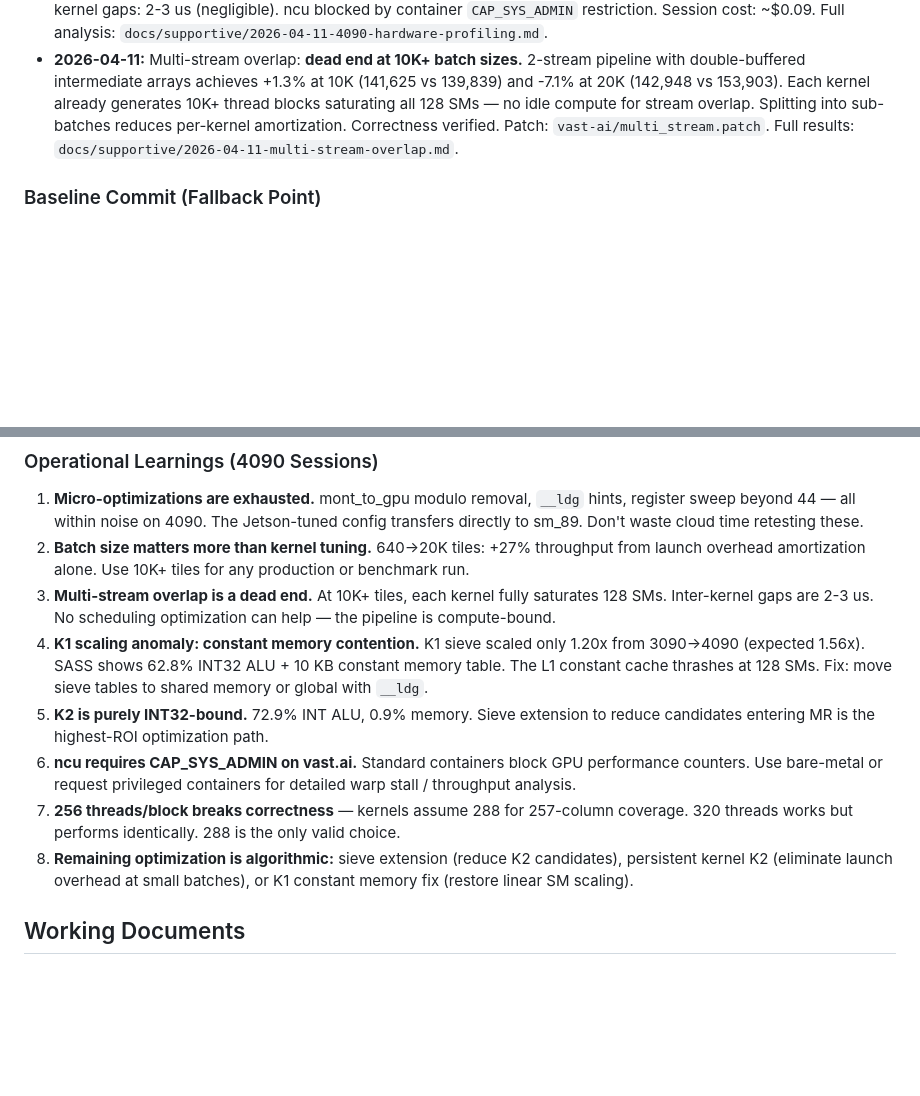
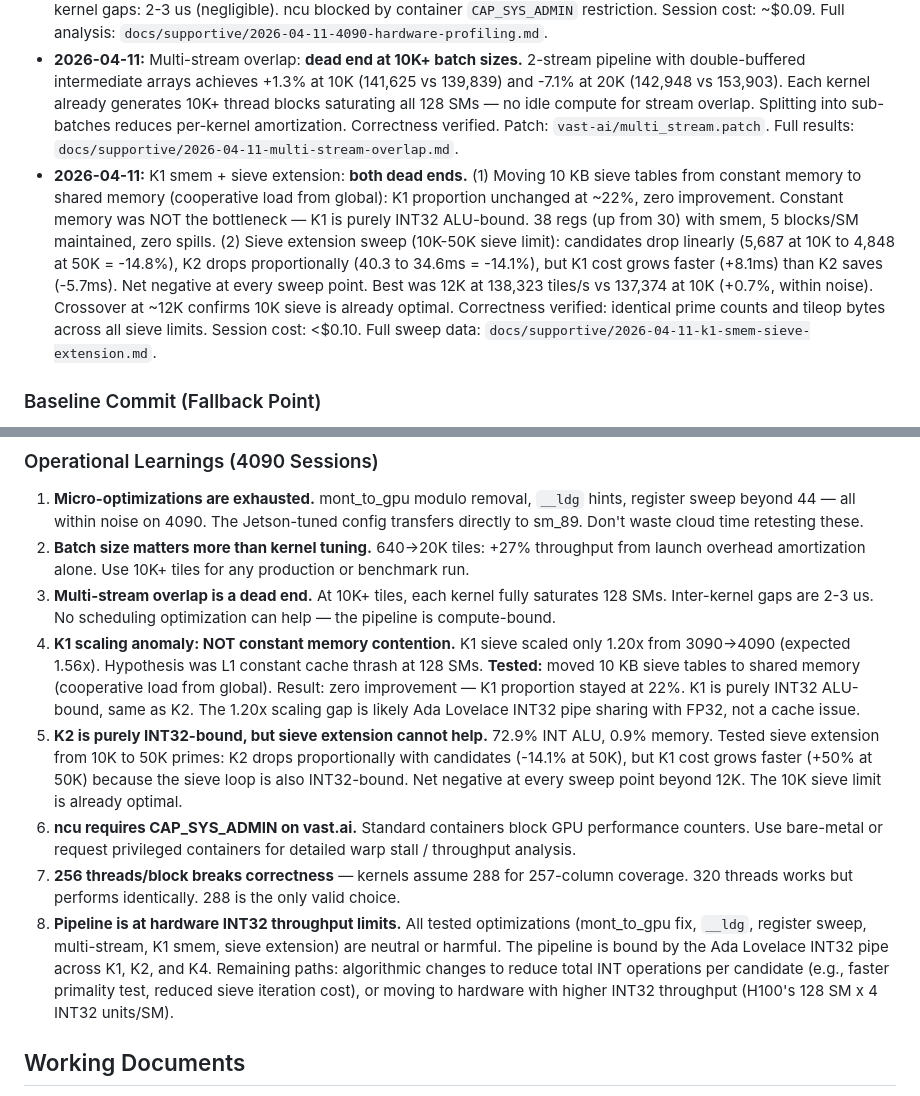
Before and after one commit to buildoak/gaussian-moat-experiment, a Markdown page: tiles-maxxing/AGENTS.md, 2 parts joined by grey strips. Drawn GitHub-style; blank space fills up the shorter version.

Commit message:
docs: K1 smem + sieve extension — both dead ends, 155K confirmed ceiling
K1 constant→shared memory: zero improvement, K1 is purely INT32 ALU-bound
(not cache-limited). Sieve extension 10K→50K: K1 cost grows faster than
K2 saves, net negative at every point. 10K sieve is already optimal.

155K tiles/s on 4090 is the hardware INT32 throughput ceiling for this
kernel architecture at S=256.

Co-Authored-By: Claude Opus 4.6 <noreply@anthropic.com>

```diff
--- a/tiles-maxxing/AGENTS.md
+++ b/tiles-maxxing/AGENTS.md
@@ -50,6 +50,7 @@ The grid sweeps from the Y axis (tower j=0, x≈0) rightward to y=x (45°). Spli
 - **2026-04-11:** RTX 4090 tuning sweep (vast.ai, sm_89, 128 SMs) → **155,452 tiles/s** at 10K tiles, **156,868 tiles/s** at 20K tiles. 2.01x over 3090 at 2K tiles (134,541). Jetson-tuned config (maxreg=44, 288 threads) already optimal — no micro-optimization moved the needle: mont_to_gpu fix negligible (ALU hides the modulo), `__ldg` zero impact (compiler already uses LDG via `__restrict__`), register sweep confirms 44 still best. **Batch size is the real variable** — throughput climbs from ~135K at 640 tiles to ~157K at 20K. Session cost: ~$0.14. Full sweep: `docs/supportive/2026-04-11-4090-tuning-sweep.md`.
 - **2026-04-11:** Hardware profiling (nsys + SASS) on 4090. **K2 is 72.9% INT32 ALU, 0.9% memory** — purely INT throughput-bound. **K1 is 62.8% INT32 ALU** — constant memory cache contention likely explains 1.20x 3090→4090 scaling (expected 1.56x). K4 is mixed INT+memory (67.6% INT, 13.5% memory) with scatter/gather atomics. Inter-kernel gaps: 2-3 us (negligible). ncu blocked by container `CAP_SYS_ADMIN` restriction. Session cost: ~$0.09. Full analysis: `docs/supportive/2026-04-11-4090-hardware-profiling.md`.
 - **2026-04-11:** Multi-stream overlap: **dead end at 10K+ batch sizes.** 2-stream pipeline with double-buffered intermediate arrays achieves +1.3% at 10K (141,625 vs 139,839) and -7.1% at 20K (142,948 vs 153,903). Each kernel already generates 10K+ thread blocks saturating all 128 SMs — no idle compute for stream overlap. Splitting into sub-batches reduces per-kernel amortization. Correctness verified. Patch: `vast-ai/multi_stream.patch`. Full results: `docs/supportive/2026-04-11-multi-stream-overlap.md`.
+- **2026-04-11:** K1 smem + sieve extension: **both dead ends.** (1) Moving 10 KB sieve tables from constant memory to shared memory (cooperative load from global): K1 proportion unchanged at ~22%, zero improvement. Constant memory was NOT the bottleneck — K1 is purely INT32 ALU-bound. 38 regs (up from 30) with smem, 5 blocks/SM maintained, zero spills. (2) Sieve extension sweep (10K-50K sieve limit): candidates drop linearly (5,687 at 10K to 4,848 at 50K = -14.8%), K2 drops proportionally (40.3 to 34.6ms = -14.1%), but K1 cost grows faster (+8.1ms) than K2 saves (-5.7ms). Net negative at every sweep point. Best was 12K at 138,323 tiles/s vs 137,374 at 10K (+0.7%, within noise). Crossover at ~12K confirms 10K sieve is already optimal. Correctness verified: identical prime counts and tileop bytes across all sieve limits. Session cost: <$0.10. Full sweep data: `docs/supportive/2026-04-11-k1-smem-sieve-extension.md`.
 
 ### Baseline Commit (Fallback Point)
 
@@ -70,11 +71,11 @@ The grid sweeps from the Y axis (tower j=0, x≈0) rightward to y=x (45°). Spli
 1. **Micro-optimizations are exhausted.** mont_to_gpu modulo removal, `__ldg` hints, register sweep beyond 44 — all within noise on 4090. The Jetson-tuned config transfers directly to sm_89. Don't waste cloud time retesting these.
 2. **Batch size matters more than kernel tuning.** 640→20K tiles: +27% throughput from launch overhead amortization alone. Use 10K+ tiles for any production or benchmark run.
 3. **Multi-stream overlap is a dead end.** At 10K+ tiles, each kernel fully saturates 128 SMs. Inter-kernel gaps are 2-3 us. No scheduling optimization can help — the pipeline is compute-bound.
-4. **K1 scaling anomaly: constant memory contention.** K1 sieve scaled only 1.20x from 3090→4090 (expected 1.56x). SASS shows 62.8% INT32 ALU + 10 KB constant memory table. The L1 constant cache thrashes at 128 SMs. Fix: move sieve tables to shared memory or global with `__ldg`.
-5. **K2 is purely INT32-bound.** 72.9% INT ALU, 0.9% memory. Sieve extension to reduce candidates entering MR is the highest-ROI optimization path.
+4. **K1 scaling anomaly: NOT constant memory contention.** K1 sieve scaled only 1.20x from 3090→4090 (expected 1.56x). Hypothesis was L1 constant cache thrash at 128 SMs. **Tested:** moved 10 KB sieve tables to shared memory (cooperative load from global). Result: zero improvement — K1 proportion stayed at 22%. K1 is purely INT32 ALU-bound, same as K2. The 1.20x scaling gap is likely Ada Lovelace INT32 pipe sharing with FP32, not a cache issue.
+5. **K2 is purely INT32-bound, but sieve extension cannot help.** 72.9% INT ALU, 0.9% memory. Tested sieve extension from 10K to 50K primes: K2 drops proportionally with candidates (-14.1% at 50K), but K1 cost grows faster (+50% at 50K) because the sieve loop is also INT32-bound. Net negative at every sweep point beyond 12K. The 10K sieve limit is already optimal.
 6. **ncu requires CAP_SYS_ADMIN on vast.ai.** Standard containers block GPU performance counters. Use bare-metal or request privileged containers for detailed warp stall / throughput analysis.
 7. **256 threads/block breaks correctness** — kernels assume 288 for 257-column coverage. 320 threads works but performs identically. 288 is the only valid choice.
-8. **Remaining optimization is algorithmic:** sieve extension (reduce K2 candidates), persistent kernel K2 (eliminate launch overhead at small batches), or K1 constant memory fix (restore linear SM scaling).
+8. **Pipeline is at hardware INT32 throughput limits.** All tested optimizations (mont_to_gpu fix, `__ldg`, register sweep, multi-stream, K1 smem, sieve extension) are neutral or harmful. The pipeline is bound by the Ada Lovelace INT32 pipe across K1, K2, and K4. Remaining paths: algorithmic changes to reduce total INT operations per candidate (e.g., faster primality test, reduced sieve iteration cost), or moving to hardware with higher INT32 throughput (H100's 128 SM x 4 INT32 units/SM).
 
 ## Working Documents
 
```
Also changed, not shown: 1 other file.
